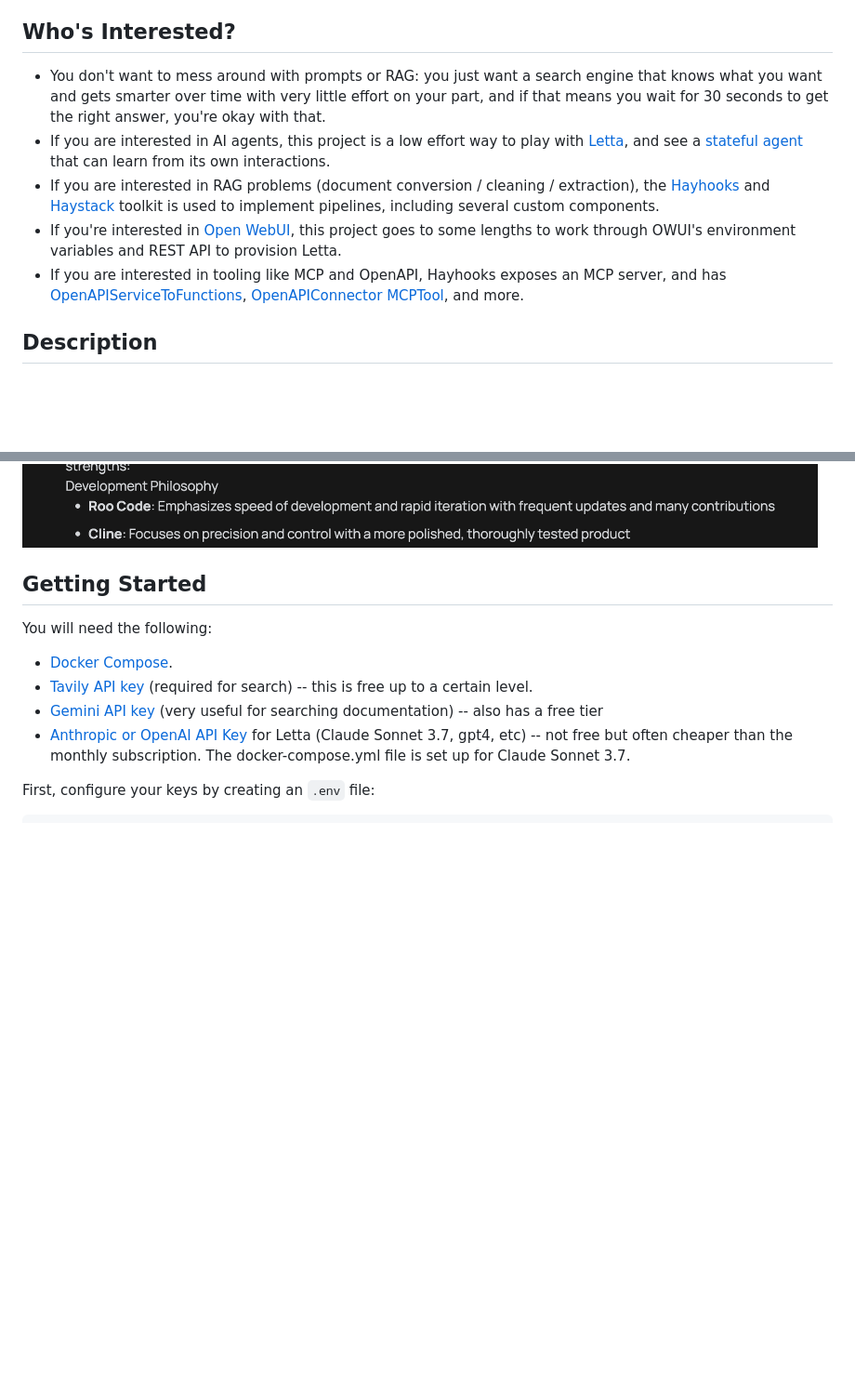
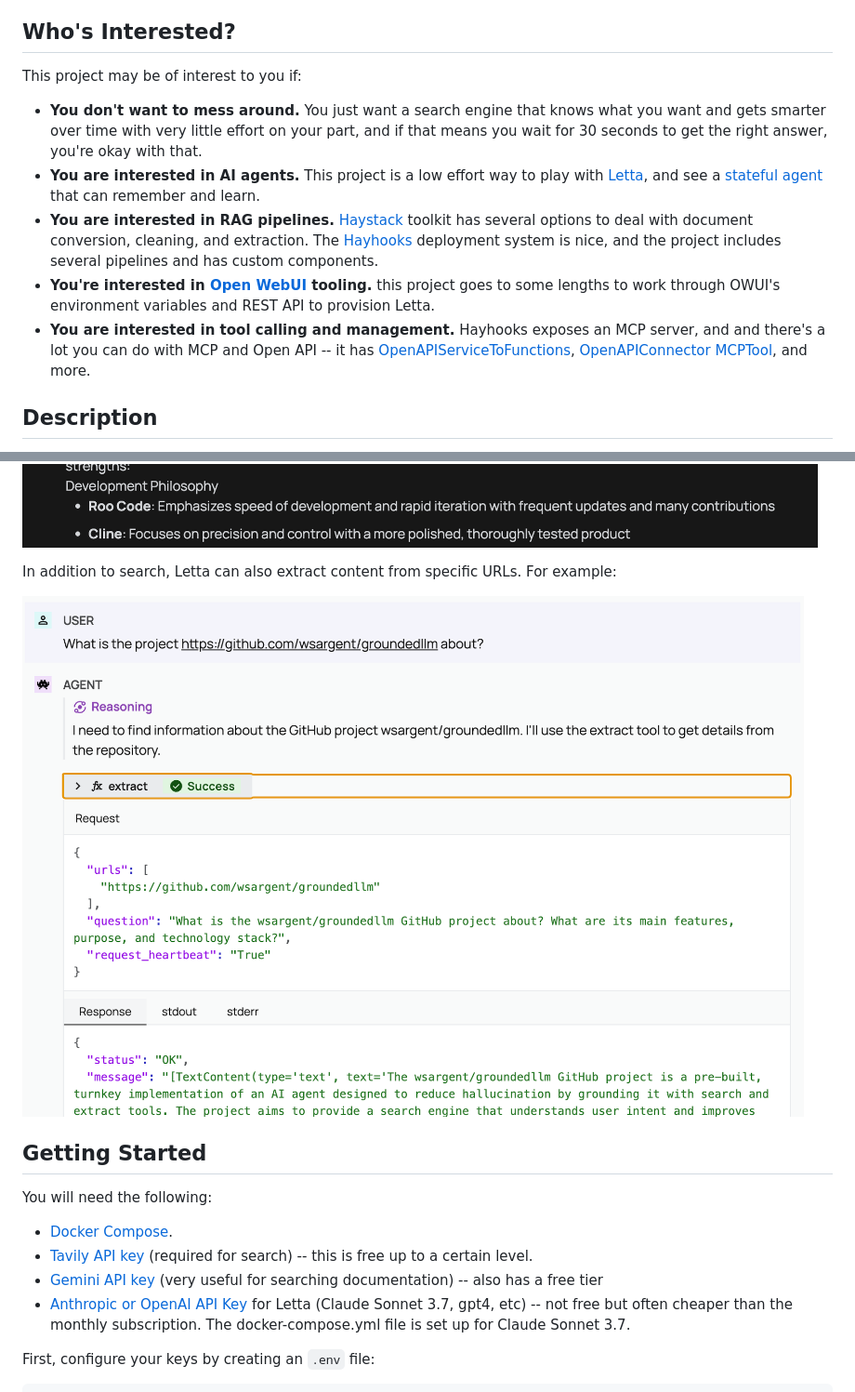
Before and after one commit to wsargent/groundedllm, a Markdown page: README.md, 2 parts joined by grey strips. Shown: that part at 93% size. Drawn GitHub-style; pictures changed too: images/extract.png (added); blank space fills up the shorter version.

Commit message:
extract

```diff
--- a/README.md
+++ b/README.md
@@ -6,11 +6,13 @@ If you have the API keys and Docker Compose, you should be able to go to http://
 
 ## Who's Interested?
 
-* You don't want to mess around with prompts or RAG: you just want a search engine that knows what you want and gets smarter over time with very little effort on your part, and if that means you wait for 30 seconds to get the right answer, you're okay with that.
-* If you are interested in AI agents, this project is a low effort way to play with [Letta](https://docs.letta.com/letta-platform), and see a [stateful agent](https://docs.letta.com/stateful-agents) that can learn from its own interactions.
-* If you are interested in RAG problems (document conversion / cleaning / extraction), the [Hayhooks](https://docs.haystack.deepset.ai/docs/hayhooks) and [Haystack](https://haystack.deepset.ai/) toolkit is used to implement pipelines, including several custom components.
-* If you're interested in [Open WebUI](https://github.com/open-webui/open-webui), this project goes to some lengths to work through OWUI's environment variables and REST API to provision Letta.
-* If you are interested in tooling like MCP and OpenAPI, Hayhooks exposes an MCP server, and has [OpenAPIServiceToFunctions](https://docs.haystack.deepset.ai/docs/openapiservicetofunctions), [OpenAPIConnector](https://docs.haystack.deepset.ai/docs/openapiconnector) [MCPTool](https://docs.haystack.deepset.ai/docs/mcptool), and more.
+This project may be of interest to you if:
+
+* **You don't want to mess around.**  You just want a search engine that knows what you want and gets smarter over time with very little effort on your part, and if that means you wait for 30 seconds to get the right answer, you're okay with that.
+* **You are interested in AI agents.** This project is a low effort way to play with [Letta](https://docs.letta.com/letta-platform), and see a [stateful agent](https://docs.letta.com/stateful-agents) that can remember and learn.
+* **You are interested in RAG pipelines.**  [Haystack](https://haystack.deepset.ai/) toolkit has several options to deal with document conversion, cleaning, and extraction.  The [Hayhooks](https://docs.haystack.deepset.ai/docs/hayhooks) deployment system is nice, and the project includes several pipelines and has custom components.
+* **You're interested in [Open WebUI](https://github.com/open-webui/open-webui) tooling.** this project goes to some lengths to work through OWUI's environment variables and REST API to provision Letta.
+* **You are interested in tool calling and management.** Hayhooks exposes an MCP server, and and there's a lot you can do with MCP and Open API -- it has [OpenAPIServiceToFunctions](https://docs.haystack.deepset.ai/docs/openapiservicetofunctions), [OpenAPIConnector](https://docs.haystack.deepset.ai/docs/openapiconnector) [MCPTool](https://docs.haystack.deepset.ai/docs/mcptool), and more.
 
 ## Description
 
@@ -37,6 +39,10 @@ If you are familiar with Deep Research, this is the same technique.
 If you want more details, you can dig into the reasoning using [Letta Desktop](https://docs.letta.com/quickstart/desktop).  Here's an example of what goes on behind the scenes when I ask "What are the differences between [Roo Code](https://docs.roocode.com) and [Cline](https://github.com/cline/cline)?"
 
 ![Letta Grounding with Search](./images/grounding.png)
+
+In addition to search, Letta can also extract content from specific URLs.  For example:
+
+![Extract](./images/extract.png)
 
 ## Getting Started
 
```
